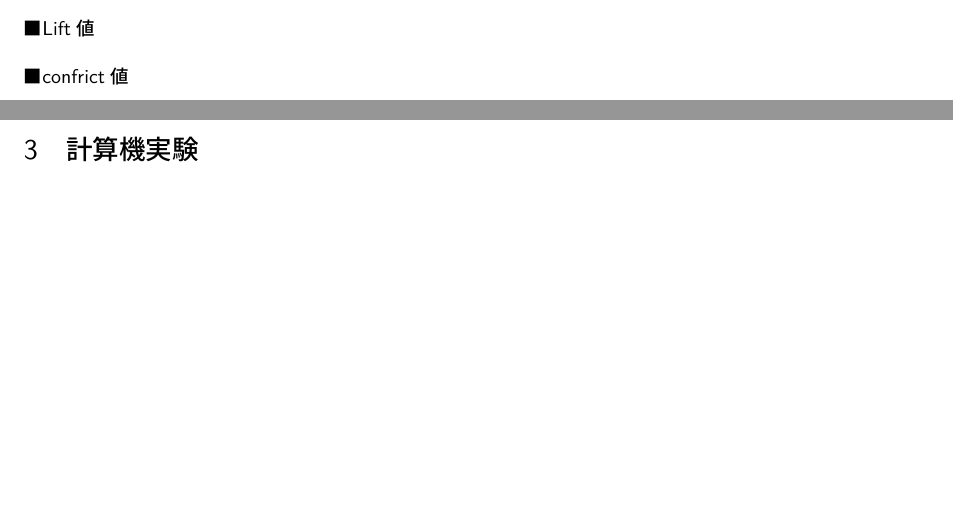
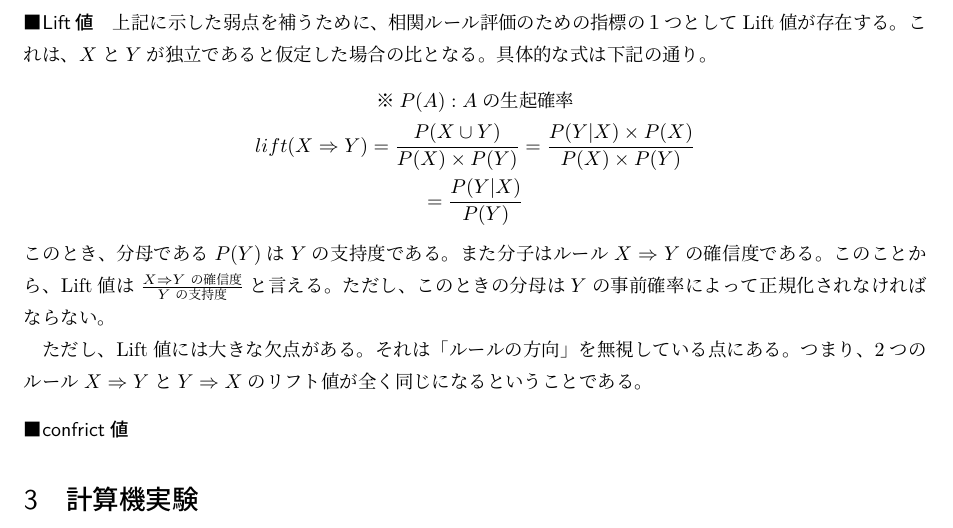
Before and after one commit to tsyu12345/data-science2-report3, a LaTeX document (s5419045-report3.tex): two parts of pages 10 and 11 of 11 before the commit and part of page 11 of 12 after it, the two joined at a grey line, cut at the place of the change, the shorter picture padded with empty space. Compiled offline with pLaTeX and dvipdfmx.

Commit message:
リフト地の説明開始

```diff
--- a/s5419045-report3.tex
+++ b/s5419045-report3.tex
@@ -296,6 +296,14 @@
 \subsubsection{相関ルール分析の評価基準}
 \paragraph{支持度と確信度の弱点}
 \paragraph{Lift値}
+上記に示した弱点を補うために、相関ルール評価のための指標の１つとしてLift値が存在する。これは、$X$と$Y$が独立であると仮定した場合の比となる。具体的な式は下記の通り。
+\begin{gather*}
+  ※P(A):Aの生起確率\\
+  lift(X \Rightarrow Y) = \frac{P(X\cup Y)}{P(X)\times P(Y)} = \frac{P(Y | X)\times P(X)}{P(X)\times P(Y)} \\
+  = \frac{P(Y | X)}{P(Y)}
+\end{gather*}
+このとき、分母である$P(Y)$は$Y$の支持度である。また分子はルール$X \Rightarrow Y$の確信度である。このことから、Lift値は$\frac{X \Rightarrow Yの確信度}{Yの支持度}$と言える。ただし、このときの分母は$Y$の事前確率によって正規化されなければならない。\par
+ただし、Lift値には大きな欠点がある。それは「ルールの方向」を無視している点にある。つまり、2つのルール$X \Rightarrow Y$と$Y\Rightarrow X$のリフト値が全く同じになるということである。
 \paragraph{confrict値}
 
 
```
Also changed, not shown: s5419045-report3.pdf, s5419045-report3.tex (6 more changed lines), 3 other files.
